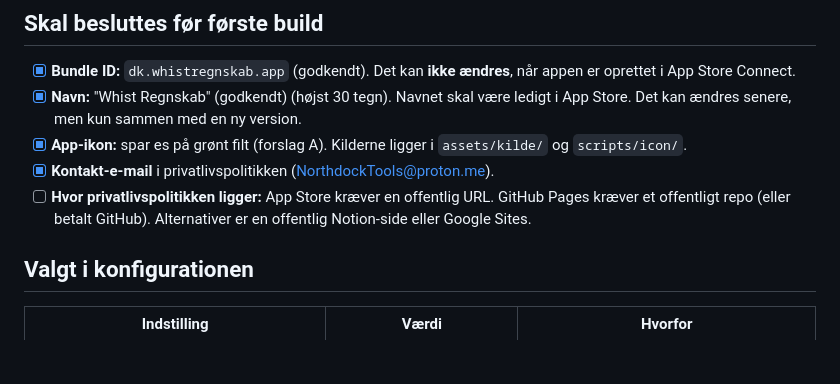
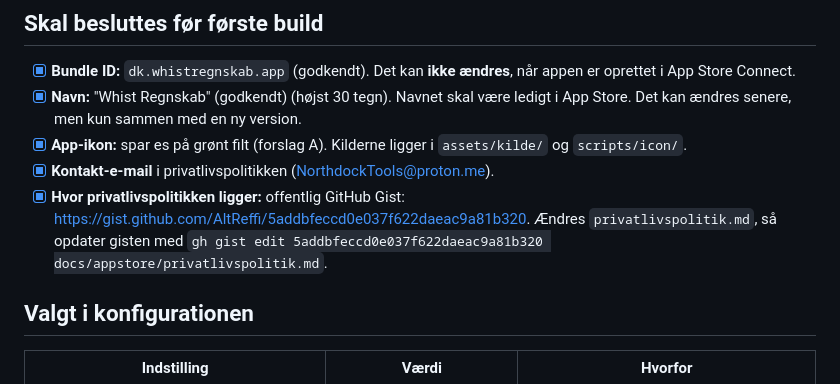
Before and after one commit to AltReffi/Test1, a Markdown page: docs/appstore/README.md, the part around the change. GitHub-like rendering; blank space fills up the shorter version.

Commit message:
Privatlivspolitikken ligger nu offentligt som GitHub Gist
Co-Authored-By: Claude Opus 5.5 <noreply@anthropic.com>

```diff
--- a/docs/appstore/README.md
+++ b/docs/appstore/README.md
@@ -7,7 +7,7 @@ Alt, der kan forberedes uden Apples udviklerkonto. Tekster til App Store Connect
 - [x] **Navn:** "Whist Regnskab" (godkendt) (højst 30 tegn). Navnet skal være ledigt i App Store. Det kan ændres senere, men kun sammen med en ny version.
 - [x] **App-ikon:** spar es på grønt filt (forslag A). Kilderne ligger i `assets/kilde/` og `scripts/icon/`.
 - [x] **Kontakt-e-mail** i privatlivspolitikken (NorthdockTools@proton.me).
-- [ ] **Hvor privatlivspolitikken ligger:** App Store kræver en offentlig URL. GitHub Pages kræver et offentligt repo (eller betalt GitHub). Alternativer er en offentlig Notion-side eller Google Sites.
+- [x] **Hvor privatlivspolitikken ligger:** offentlig GitHub Gist: https://gist.github.com/AltReffi/5addbfeccd0e037f622daeac9a81b320. Ændres `privatlivspolitik.md`, så opdater gisten med `gh gist edit 5addbfeccd0e037f622daeac9a81b320 docs/appstore/privatlivspolitik.md`.
 
 ## Valgt i konfigurationen
 | Indstilling | Værdi | Hvorfor |
```
Also changed, not shown: docs/appstore/tekster.md (+2 -2 lines).
